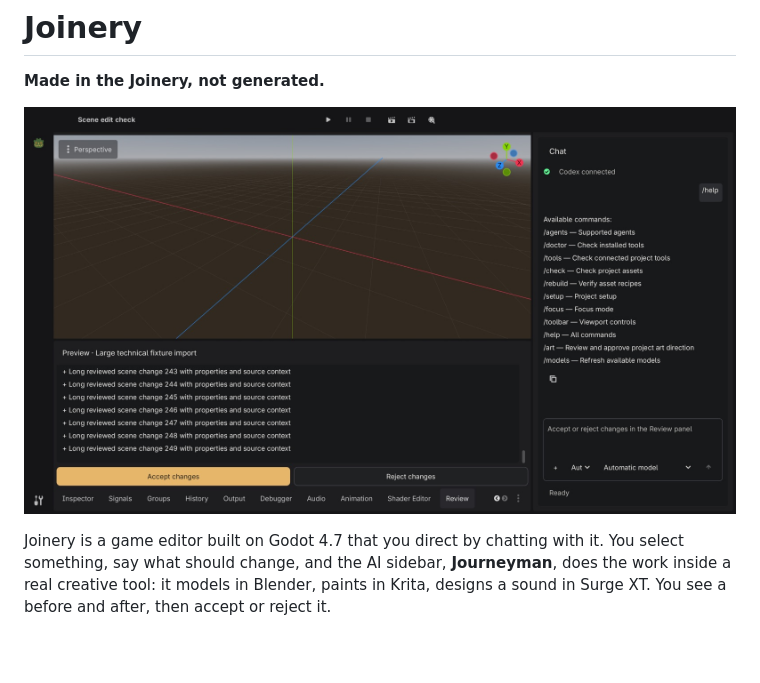
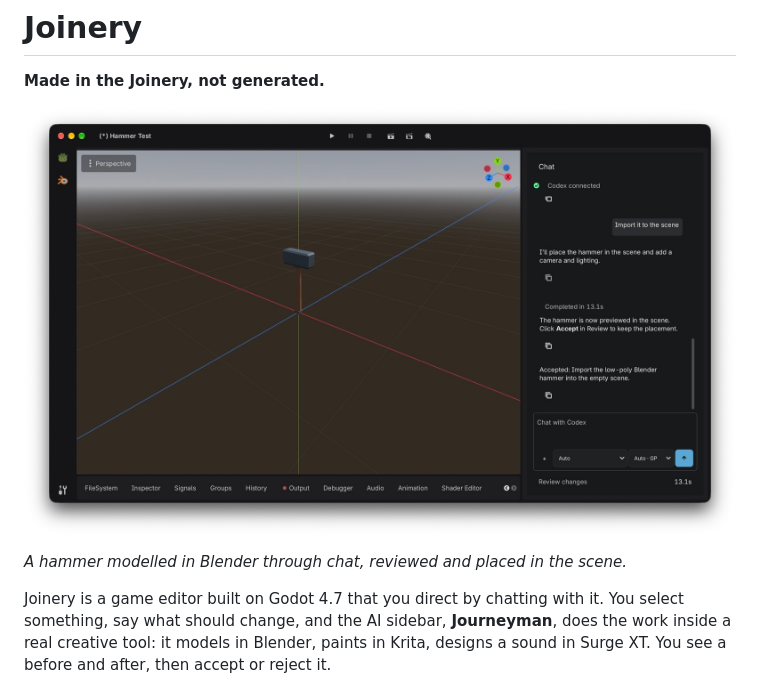
Before and after one commit to Ninjacornix/joinery, a Markdown page: README.md, the part around the change. Rendered like a GitHub page; pictures changed too: docs/images/joinery-editor.jpg; blank space fills up the shorter version.

Commit message:
docs: use the hammer test screenshot in the README

```diff
--- a/README.md
+++ b/README.md
@@ -2,7 +2,9 @@
 
 **Made in the Joinery, not generated.**
 
-![The Joinery editor: the 3D viewport, a staged change with Accept and Reject in the Review panel, and the chat sidebar](docs/images/joinery-editor.jpg)
+![The Joinery editor with a low-poly hammer made in Blender placed in the scene, the Godot and Blender icons on the left, and the chat with Codex on the right](docs/images/joinery-editor.jpg)
+
+*A hammer modelled in Blender through chat, reviewed and placed in the scene.*
 
 Joinery is a game editor built on Godot 4.7 that you direct by chatting with it.
 You select something, say what should change, and the AI sidebar, **Journeyman**,
```
